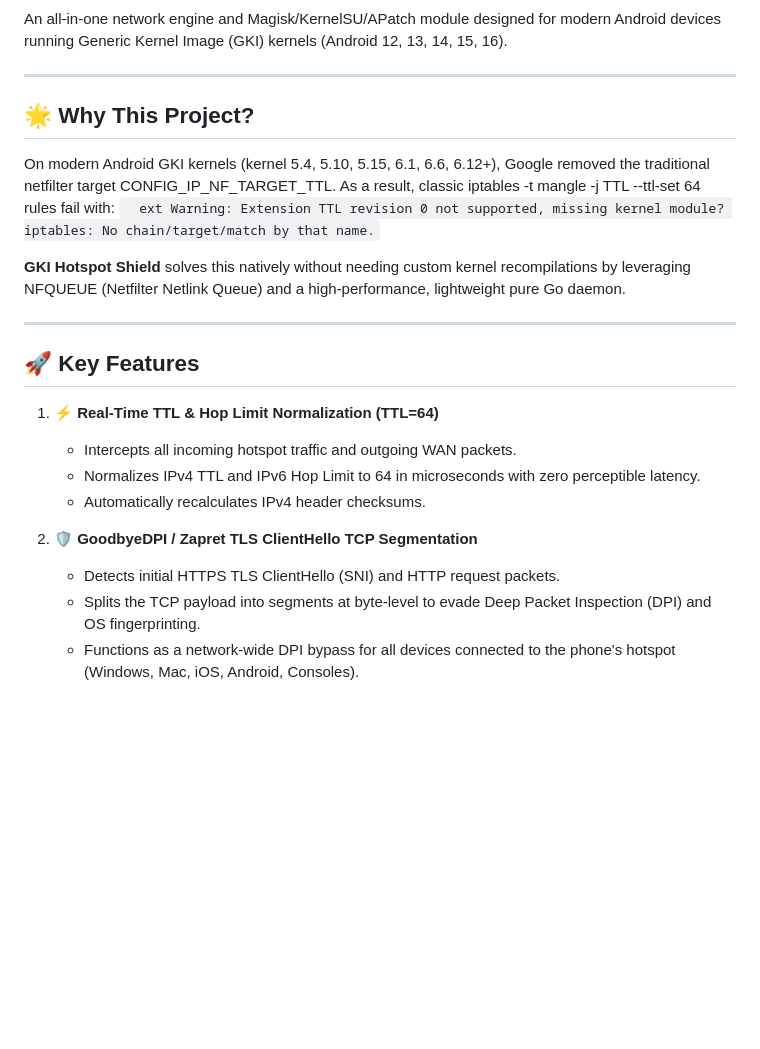
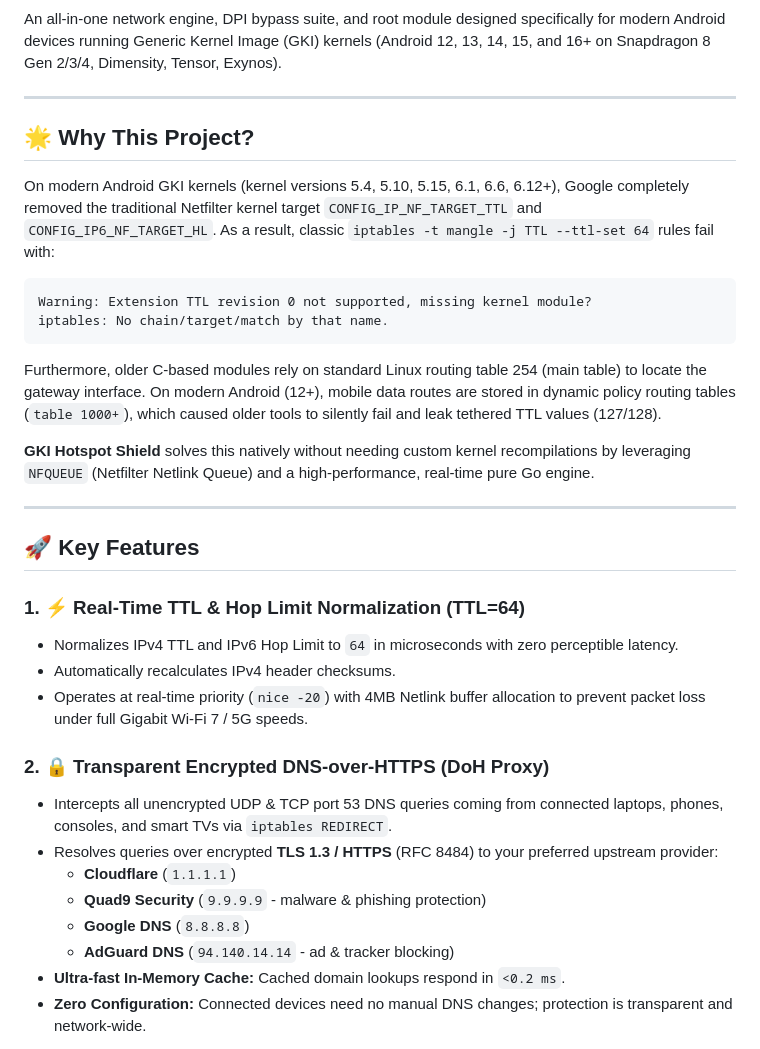
Before and after one commit to maozdemir/gki-hotspot-shield, a Markdown page: README.md, the part around one of its changes. GitHub-like rendering; blank space fills up the shorter version.

````diff
--- a/README.md
+++ b/README.md
@@ -4,31 +5,39 @@
 [![License](https://img.shields.io/badge/License-GPL%203.0-blue.svg?style=flat-square)](LICENSE)
 [![Platform](https://img.shields.io/badge/Platform-Android%20GKI%20(12%2B)-green.svg?style=flat-square)](https://source.android.com/docs/core/architecture/kernel/generic-kernel-image)
 
-An all-in-one network engine and Magisk/KernelSU/APatch module designed for modern Android devices running Generic Kernel Image (GKI) kernels (Android 12, 13, 14, 15, 16).
+An all-in-one network engine, DPI bypass suite, and root module designed specifically for modern Android devices running Generic Kernel Image (GKI) kernels (Android 12, 13, 14, 15, and 16+ on Snapdragon 8 Gen 2/3/4, Dimensity, Tensor, Exynos).
 
 ---
 
 ## 🌟 Why This Project?
 
-On modern Android GKI kernels (kernel 5.4, 5.10, 5.15, 6.1, 6.6, 6.12+), Google removed the traditional netfilter target CONFIG_IP_NF_TARGET_TTL. As a result, classic iptables -t mangle -j TTL --ttl-set 64 rules fail with:
-`	ext
+On modern Android GKI kernels (kernel versions 5.4, 5.10, 5.15, 6.1, 6.6, 6.12+), Google completely removed the traditional Netfilter kernel target `CONFIG_IP_NF_TARGET_TTL` and `CONFIG_IP6_NF_TARGET_HL`. As a result, classic `iptables -t mangle -j TTL --ttl-set 64` rules fail with:
+
+```text
 Warning: Extension TTL revision 0 not supported, missing kernel module?
 iptables: No chain/target/match by that name.
-`
+```
 
-**GKI Hotspot Shield** solves this natively without needing custom kernel recompilations by leveraging NFQUEUE (Netfilter Netlink Queue) and a high-performance, lightweight pure Go daemon.
+Furthermore, older C-based modules rely on standard Linux routing table 254 (main table) to locate the gateway interface. On modern Android (12+), mobile data routes are stored in dynamic policy routing tables (`table 1000+`), which caused older tools to silently fail and leak tethered TTL values (127/128).
+
+**GKI Hotspot Shield** solves this natively without needing custom kernel recompilations by leveraging `NFQUEUE` (Netfilter Netlink Queue) and a high-performance, real-time pure Go engine.
 
 ---
 
 ## 🚀 Key Features
 
-1. **⚡ Real-Time TTL & Hop Limit Normalization (TTL=64)**
-   - Intercepts all incoming hotspot traffic and outgoing WAN packets.
-   - Normalizes IPv4 TTL and IPv6 Hop Limit to 64 in microseconds with zero perceptible latency.
-   - Automatically recalculates IPv4 header checksums.
+### 1. ⚡ Real-Time TTL & Hop Limit Normalization (TTL=64)
+- Normalizes IPv4 TTL and IPv6 Hop Limit to `64` in microseconds with zero perceptible latency.
+- Automatically recalculates IPv4 header checksums.
+- Operates at real-time priority (`nice -20`) with 4MB Netlink buffer allocation to prevent packet loss under full Gigabit Wi-Fi 7 / 5G speeds.
 
-2. **🛡️ GoodbyeDPI / Zapret TLS ClientHello TCP Segmentation**
-   - Detects initial HTTPS TLS ClientHello (SNI) and HTTP request packets.
-   - Splits the TCP payload into segments at byte-level to evade Deep Packet Inspection (DPI) and OS fingerprinting.
-   - Functions as a network-wide DPI bypass for all devices connected to the phone's hotspot (Windows, Mac, iOS, Android, Consoles).
+### 2. 🔒 Transparent Encrypted DNS-over-HTTPS (DoH Proxy)
+- Intercepts all unencrypted UDP & TCP port 53 DNS queries coming from connected laptops, phones, consoles, and smart TVs via `iptables REDIRECT`.
+- Resolves queries over encrypted **TLS 1.3 / HTTPS** (RFC 8484) to your preferred upstream provider:
+  - **Cloudflare** (`1.1.1.1`)
+  - **Quad9 Security** (`9.9.9.9` - malware & phishing protection)
+  - **Google DNS** (`8.8.8.8`)
+  - **AdGuard DNS** (`94.140.14.14` - ad & tracker blocking)
+- **Ultra-fast In-Memory Cache:** Cached domain lookups respond in `<0.2 ms`.
+- **Zero Configuration:** Connected devices need no manual DNS changes; protection is transparent and network-wide.
 
````
Also changed, not shown: other parts of README.md (+66 -31 lines).
